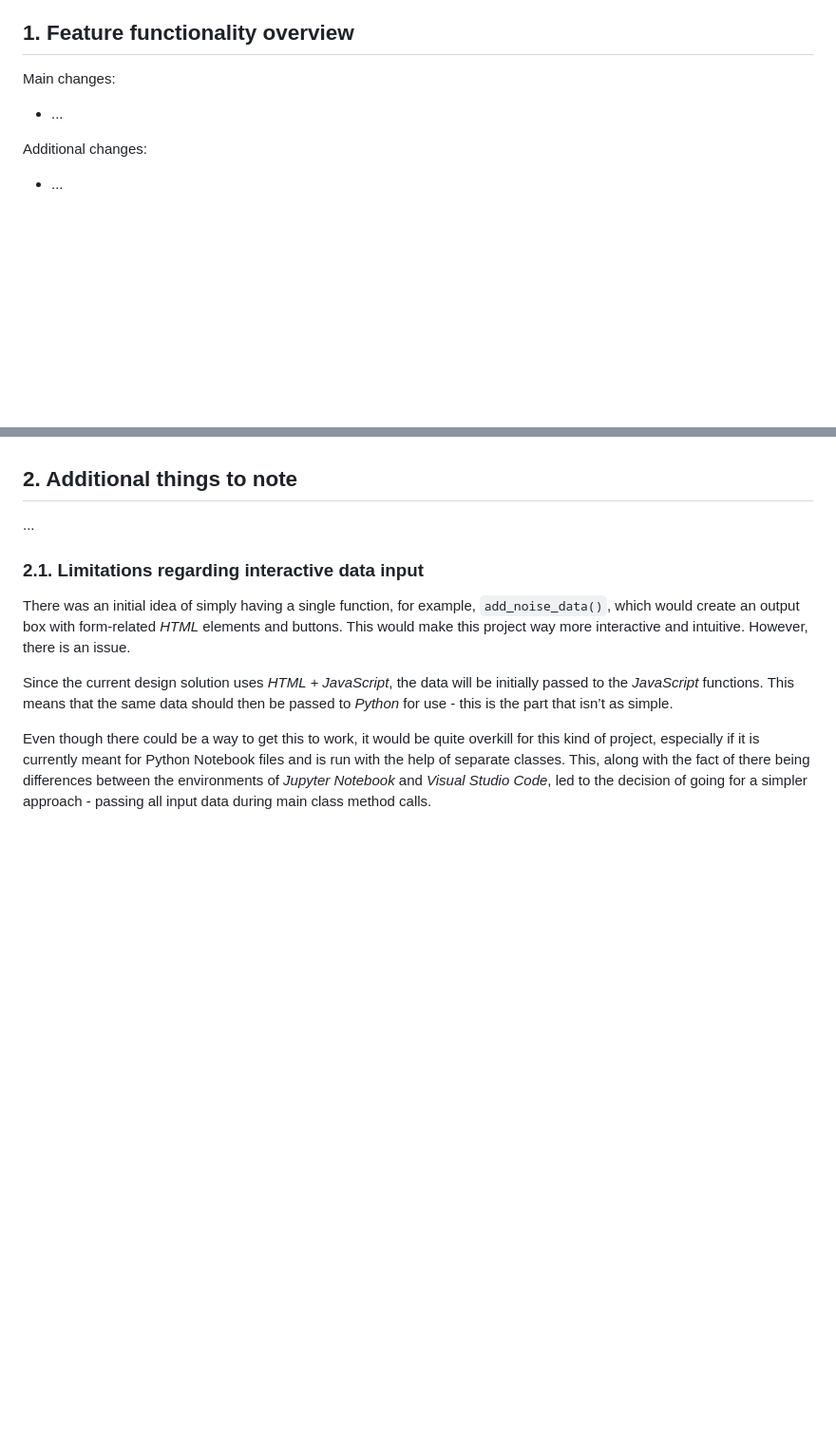
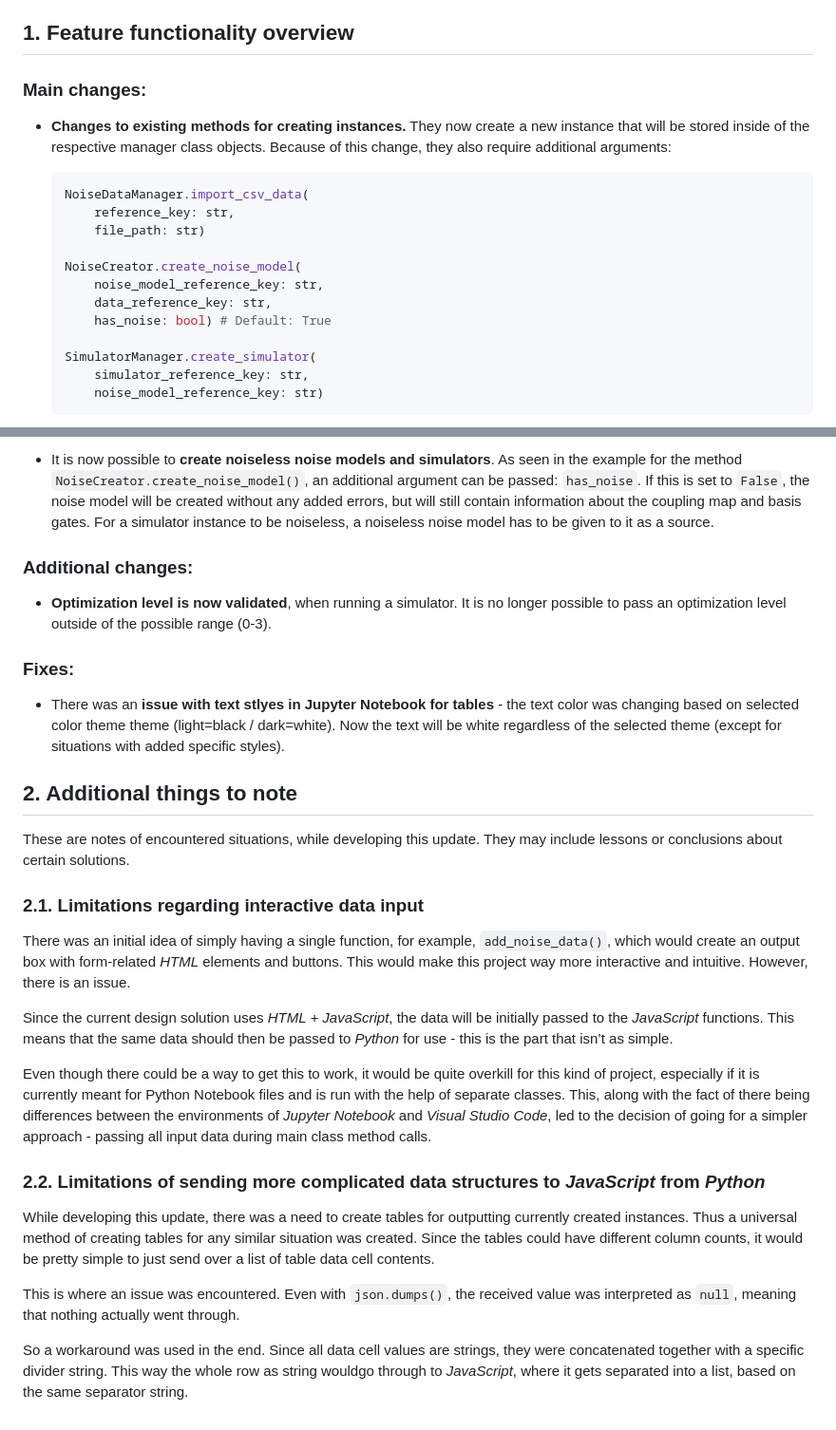
Before and after one commit to BautraE/interactive-noisy-simulation, a Markdown page: README.md, 2 parts joined by grey strips. Shown: that part at 95% size. Rendered like a GitHub page; blank space fills up the shorter version.

````diff
--- a/README.md
+++ b/README.md
@@ -6,8 +6,21 @@ Instead of being limited to a single object (noise data instance, noise model, s
 
 ## 1. Feature functionality overview
 
-Main changes:
-- ...
+### Main changes:
+- **Changes to existing methods for creating instances.** They now create a new instance that will be stored inside of the respective manager class objects. Because of this change, they also require additional arguments:
 
-Additional changes:
-- ...
+    ```python
+    NoiseDataManager.import_csv_data(
+        reference_key: str,
+        file_path: str)
+
+    NoiseCreator.create_noise_model(
+        noise_model_reference_key: str,
+        data_reference_key: str,
+        has_noise: bool) # Default: True
+
+    SimulatorManager.create_simulator(
+        simulator_reference_key: str,
+        noise_model_reference_key: str)
+    ```
+
@@ -14,7 +54,14 @@ Additional changes:
+- It is now possible to **create noiseless noise models and simulators**. As seen in the example for the method `NoiseCreator.create_noise_model()`, an additional argument can be passed: `has_noise`. If this is set to `False`, the noise model will be created without any added errors, but will still contain information about the coupling map and basis gates. For a simulator instance to be noiseless, a noiseless noise model has to be given to it as a source.
+
+### Additional changes:
+- **Optimization level is now validated**, when running a simulator. It is no longer possible to pass an optimization level outside of the possible range (0-3).
+
+### Fixes:
+- There was an **issue with text stlyes in Jupyter Notebook for tables** - the text color was changing based on selected color theme theme (light=black / dark=white). Now the text will be white regardless of the selected theme (except for situations with added specific styles).
 
 ## 2. Additional things to note
 
-...
+These are notes of encountered situations, while developing this update. They may include lessons or conclusions about certain solutions.
 
 ### 2.1. Limitations regarding interactive data input
 
@@ -23,3 +70,11 @@ There was an initial idea of simply having a single function, for example, `add_
 Since the current design solution uses *HTML + JavaScript*, the data will be initially passed to the *JavaScript* functions. This means that the same data should then be passed to *Python* for use - this is the part that isn’t as simple.
 
 Even though there could be a way to get this to work, it would be quite overkill for this kind of project, especially if it is currently meant for Python Notebook files and is run with the help of separate classes. This, along with the fact of there being differences between the environments of *Jupyter Notebook* and *Visual Studio Code*, led to the decision of going for a simpler approach - passing all input data during main class method calls.
+
+### 2.2. Limitations of sending more complicated data structures to *JavaScript* from *Python*
+
+While developing this update, there was a need to create tables for outputting currently created instances. Thus a universal method of creating tables for any similar situation was created. Since the tables could have different column counts, it would be pretty simple to just send over a list of table data cell contents.
+
+This is where an issue was encountered. Even with `json.dumps()`, the received value was interpreted as `null`, meaning that nothing actually went through.
+
+So a workaround was used in the end. Since all data cell values are strings, they were concatenated together with a specific divider string. This way the whole row as string wouldgo through to *JavaScript*, where it gets separated into a list, based on the same separator string.
````
Also changed, not shown: other parts of README.md (+27 -0 lines), media/created_noise_data_instances.png (added), media/created_noise_model_instances.png (added), media/created_simulator_instances.png (added), 3 other files.
